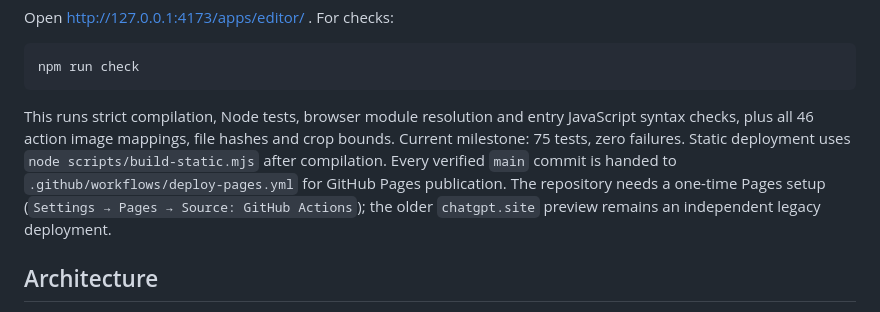
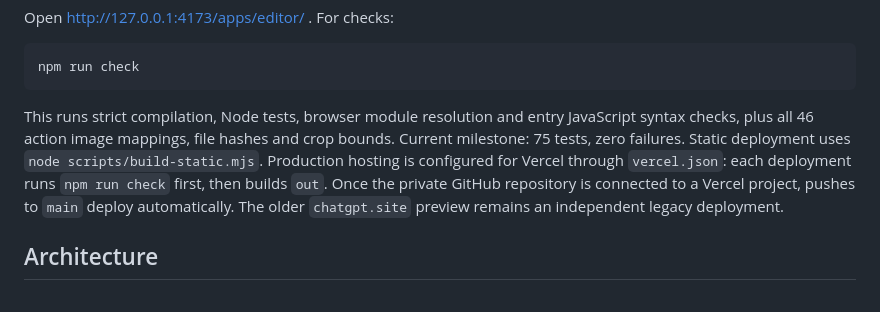
Before and after one commit to 6jingyong/yahari-script, a Markdown page: README.md, the part around the change. Rendered like a GitHub page.

Commit message:
Document Vercel automatic deployment

````diff
--- a/README.md
+++ b/README.md
@@ -29,7 +29,7 @@ Open http://127.0.0.1:4173/apps/editor/ . For checks:
 npm run check
 ```
 
-This runs strict compilation, Node tests, browser module resolution and entry JavaScript syntax checks, plus all 46 action image mappings, file hashes and crop bounds. Current milestone: 75 tests, zero failures. Static deployment uses `node scripts/build-static.mjs` after compilation. Every verified `main` commit is handed to `.github/workflows/deploy-pages.yml` for GitHub Pages publication. The repository needs a one-time Pages setup (`Settings → Pages → Source: GitHub Actions`); the older `chatgpt.site` preview remains an independent legacy deployment.
+This runs strict compilation, Node tests, browser module resolution and entry JavaScript syntax checks, plus all 46 action image mappings, file hashes and crop bounds. Current milestone: 75 tests, zero failures. Static deployment uses `node scripts/build-static.mjs`. Production hosting is configured for Vercel through `vercel.json`: each deployment runs `npm run check` first, then builds `out`. Once the private GitHub repository is connected to a Vercel project, pushes to `main` deploy automatically. The older `chatgpt.site` preview remains an independent legacy deployment.
 
 ## Architecture
 Core owns adapter-agnostic project/document contracts; the Courtroom adapter owns capabilities, semantic diagnostics and its performance plan. EditorStore owns document mutations/history. The browser UI and preview consume these layers. DOM is an input surface, never canonical script data.
````
